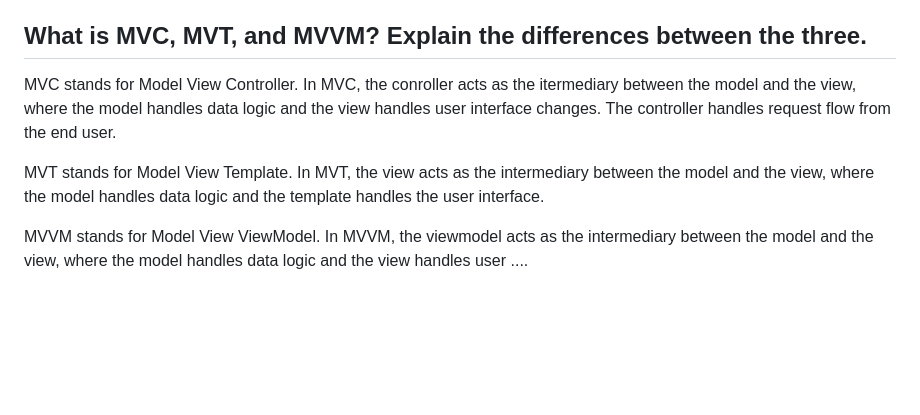
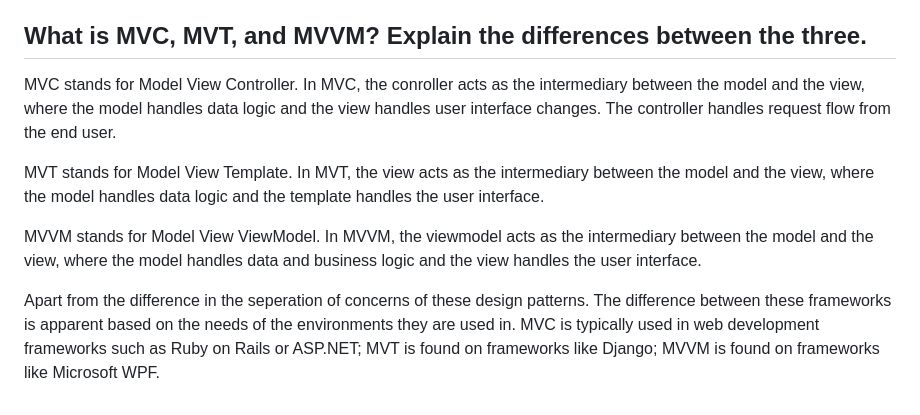
Before and after one commit to cyll0/cardco, a Markdown page: README.md, the part around the change. Drawn GitHub-style; blank space fills up the shorter version.

Commit message:
Finished Assignment 2

```diff
--- a/README.md
+++ b/README.md
@@ -37,8 +37,10 @@ We can create a Django web app without a virtual environment. However, as I ment
 
 ## What is MVC, MVT, and MVVM? Explain the differences between the three.
 
-MVC stands for Model View Controller. In MVC, the conroller acts as the itermediary between the model and the view, where the model handles data logic and the view handles user interface changes. The controller handles request flow from the end user.
+MVC stands for Model View Controller. In MVC, the conroller acts as the intermediary between the model and the view, where the model handles data logic and the view handles user interface changes. The controller handles request flow from the end user.
 
 MVT stands for Model View Template. In MVT, the view acts as the intermediary between the model and the view, where the model handles data logic and the template handles the user interface.
 
-MVVM stands for Model View ViewModel. In MVVM, the viewmodel acts as the intermediary between the model and the view, where the model handles data logic and the view handles user ....
+MVVM stands for Model View ViewModel. In MVVM, the viewmodel acts as the intermediary between the model and the view, where the model handles data and business logic and the view handles the user interface.
+
+Apart from the difference in the seperation of concerns of these design patterns. The difference between these frameworks is apparent based on the needs of the environments they are used in. MVC is typically used in web development frameworks such as Ruby on Rails or ASP.NET; MVT is found on frameworks like Django; MVVM is found on frameworks like Microsoft WPF.
```
